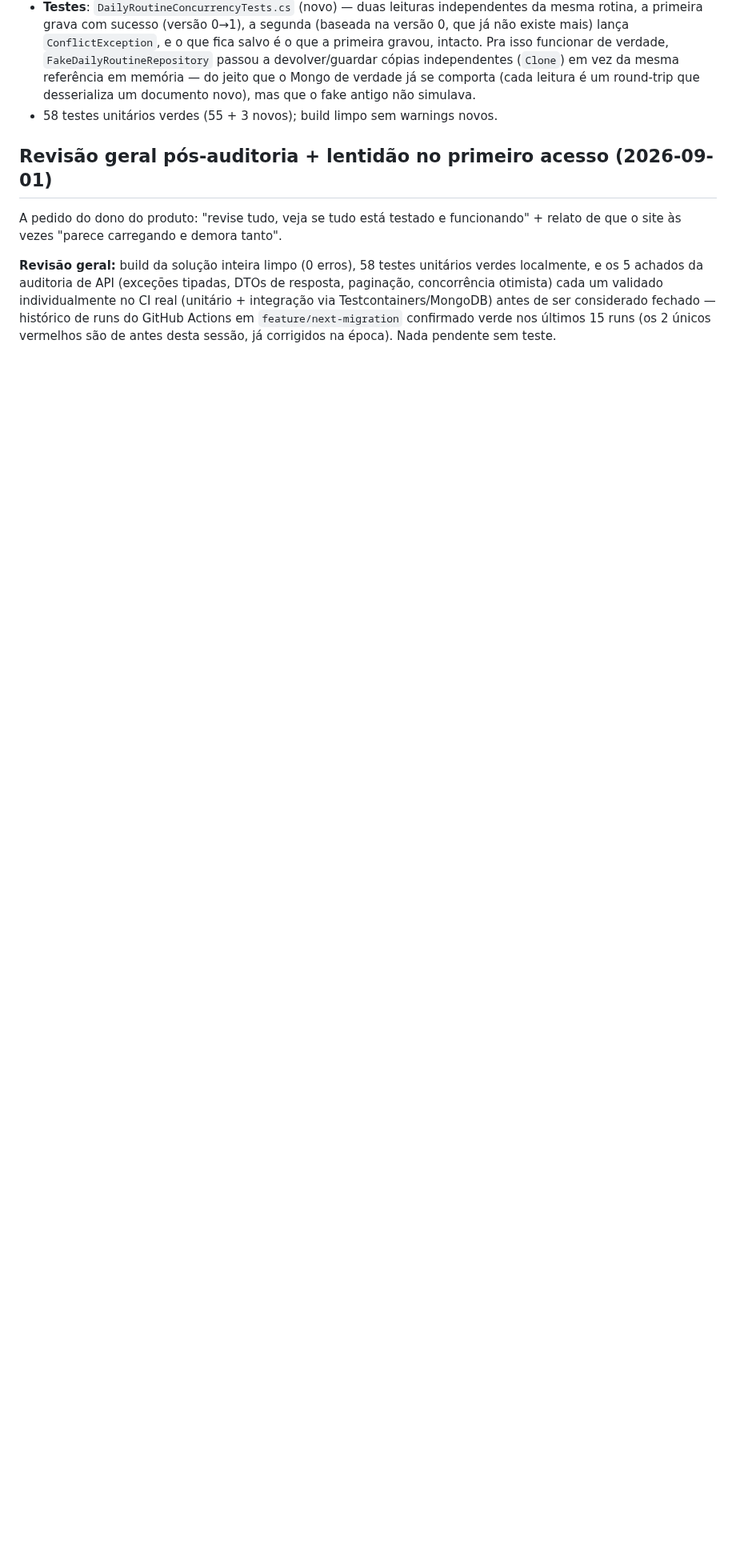
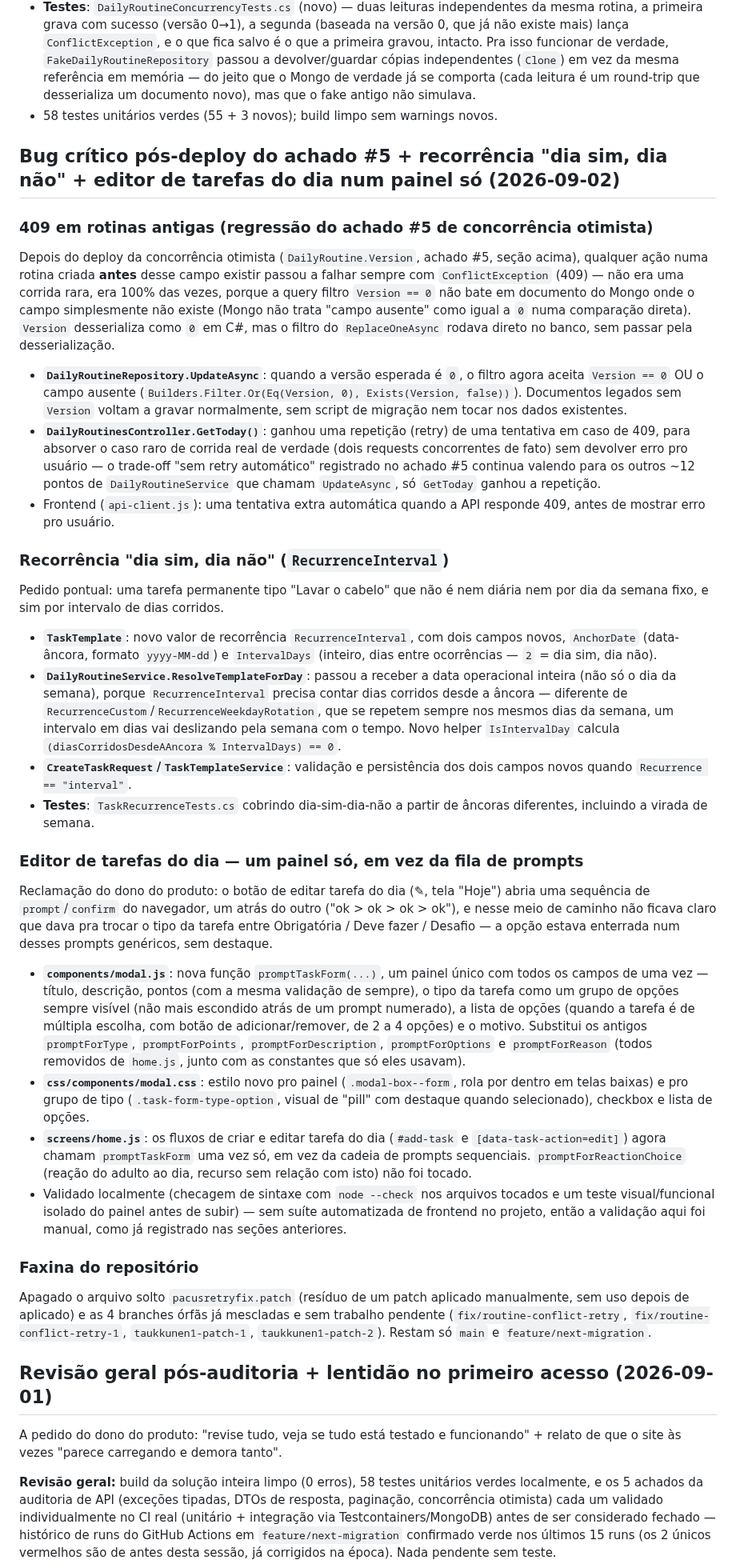
Before and after one commit to taukkunen1/pacus-, a Markdown page: docs/ESTADO_ATUAL.md, the part around the change. Shown at 80% size. Rendered like a GitHub page; blank space fills up the shorter version.

```diff
--- a/docs/ESTADO_ATUAL.md
+++ b/docs/ESTADO_ATUAL.md
@@ -130,6 +130,38 @@ Dois endpoints devolviam a lista inteira de uma vez, sem nenhum jeito de pedir s
 - **Testes**: `DailyRoutineConcurrencyTests.cs` (novo) — duas leituras independentes da mesma rotina, a primeira grava com sucesso (versão 0→1), a segunda (baseada na versão 0, que já não existe mais) lança `ConflictException`, e o que fica salvo é o que a primeira gravou, intacto. Pra isso funcionar de verdade, `FakeDailyRoutineRepository` passou a devolver/guardar cópias independentes (`Clone`) em vez da mesma referência em memória — do jeito que o Mongo de verdade já se comporta (cada leitura é um round-trip que desserializa um documento novo), mas que o fake antigo não simulava.
 - 58 testes unitários verdes (55 + 3 novos); build limpo sem warnings novos.
 
+## Bug crítico pós-deploy do achado #5 + recorrência "dia sim, dia não" + editor de tarefas do dia num painel só (2026-09-02)
+
+### 409 em rotinas antigas (regressão do achado #5 de concorrência otimista)
+
+Depois do deploy da concorrência otimista (`DailyRoutine.Version`, achado #5, seção acima), qualquer ação numa rotina criada **antes** desse campo existir passou a falhar sempre com `ConflictException` (409) — não era uma corrida rara, era 100% das vezes, porque a query filtro `Version == 0` não bate em documento do Mongo onde o campo simplesmente não existe (Mongo não trata "campo ausente" como igual a `0` numa comparação direta). `Version` desserializa como `0` em C#, mas o filtro do `ReplaceOneAsync` rodava direto no banco, sem passar pela desserialização.
+
+- **`DailyRoutineRepository.UpdateAsync`**: quando a versão esperada é `0`, o filtro agora aceita `Version == 0` OU o campo ausente (`Builders.Filter.Or(Eq(Version, 0), Exists(Version, false))`). Documentos legados sem `Version` voltam a gravar normalmente, sem script de migração nem tocar nos dados existentes.
+- **`DailyRoutinesController.GetToday()`**: ganhou uma repetição (retry) de uma tentativa em caso de 409, para absorver o caso raro de corrida real de verdade (dois requests concorrentes de fato) sem devolver erro pro usuário — o trade-off "sem retry automático" registrado no achado #5 continua valendo para os outros ~12 pontos de `DailyRoutineService` que chamam `UpdateAsync`, só `GetToday` ganhou a repetição.
+- Frontend (`api-client.js`): uma tentativa extra automática quando a API responde 409, antes de mostrar erro pro usuário.
+
+### Recorrência "dia sim, dia não" (`RecurrenceInterval`)
+
+Pedido pontual: uma tarefa permanente tipo "Lavar o cabelo" que não é nem diária nem por dia da semana fixo, e sim por intervalo de dias corridos.
+
+- **`TaskTemplate`**: novo valor de recorrência `RecurrenceInterval`, com dois campos novos, `AnchorDate` (data-âncora, formato `yyyy-MM-dd`) e `IntervalDays` (inteiro, dias entre ocorrências — `2` = dia sim, dia não).
+- **`DailyRoutineService.ResolveTemplateForDay`**: passou a receber a data operacional inteira (não só o dia da semana), porque `RecurrenceInterval` precisa contar dias corridos desde a âncora — diferente de `RecurrenceCustom`/`RecurrenceWeekdayRotation`, que se repetem sempre nos mesmos dias da semana, um intervalo em dias vai deslizando pela semana com o tempo. Novo helper `IsIntervalDay` calcula `(diasCorridosDesdeAAncora % IntervalDays) == 0`.
+- **`CreateTaskRequest`/`TaskTemplateService`**: validação e persistência dos dois campos novos quando `Recurrence == "interval"`.
+- **Testes**: `TaskRecurrenceTests.cs` cobrindo dia-sim-dia-não a partir de âncoras diferentes, incluindo a virada de semana.
+
+### Editor de tarefas do dia — um painel só, em vez da fila de prompts
+
+Reclamação do dono do produto: o botão de editar tarefa do dia (✎, tela "Hoje") abria uma sequência de `prompt`/`confirm` do navegador, um atrás do outro ("ok > ok > ok > ok"), e nesse meio de caminho não ficava claro que dava pra trocar o tipo da tarefa entre Obrigatória / Deve fazer / Desafio — a opção estava enterrada num desses prompts genéricos, sem destaque.
+
+- **`components/modal.js`**: nova função `promptTaskForm(...)`, um painel único com todos os campos de uma vez — título, descrição, pontos (com a mesma validação de sempre), o tipo da tarefa como um grupo de opções sempre visível (não mais escondido atrás de um prompt numerado), a lista de opções (quando a tarefa é de múltipla escolha, com botão de adicionar/remover, de 2 a 4 opções) e o motivo. Substitui os antigos `promptForType`, `promptForPoints`, `promptForDescription`, `promptForOptions` e `promptForReason` (todos removidos de `home.js`, junto com as constantes que só eles usavam).
+- **`css/components/modal.css`**: estilo novo pro painel (`.modal-box--form`, rola por dentro em telas baixas) e pro grupo de tipo (`.task-form-type-option`, visual de "pill" com destaque quando selecionado), checkbox e lista de opções.
+- **`screens/home.js`**: os fluxos de criar e editar tarefa do dia (`#add-task` e `[data-task-action=edit]`) agora chamam `promptTaskForm` uma vez só, em vez da cadeia de prompts sequenciais. `promptForReactionChoice` (reação do adulto ao dia, recurso sem relação com isto) não foi tocado.
+- Validado localmente (checagem de sintaxe com `node --check` nos arquivos tocados e um teste visual/funcional isolado do painel antes de subir) — sem suíte automatizada de frontend no projeto, então a validação aqui foi manual, como já registrado nas seções anteriores.
+
+### Faxina do repositório
+
+Apagado o arquivo solto `pacusretryfix.patch` (resíduo de um patch aplicado manualmente, sem uso depois de aplicado) e as 4 branches órfãs já mescladas e sem trabalho pendente (`fix/routine-conflict-retry`, `fix/routine-conflict-retry-1`, `taukkunen1-patch-1`, `taukkunen1-patch-2`). Restam só `main` e `feature/next-migration`.
+
 ## Revisão geral pós-auditoria + lentidão no primeiro acesso (2026-09-01)
 
 A pedido do dono do produto: "revise tudo, veja se tudo está testado e funcionando" + relato de que o site às vezes "parece carregando e demora tanto".
```
